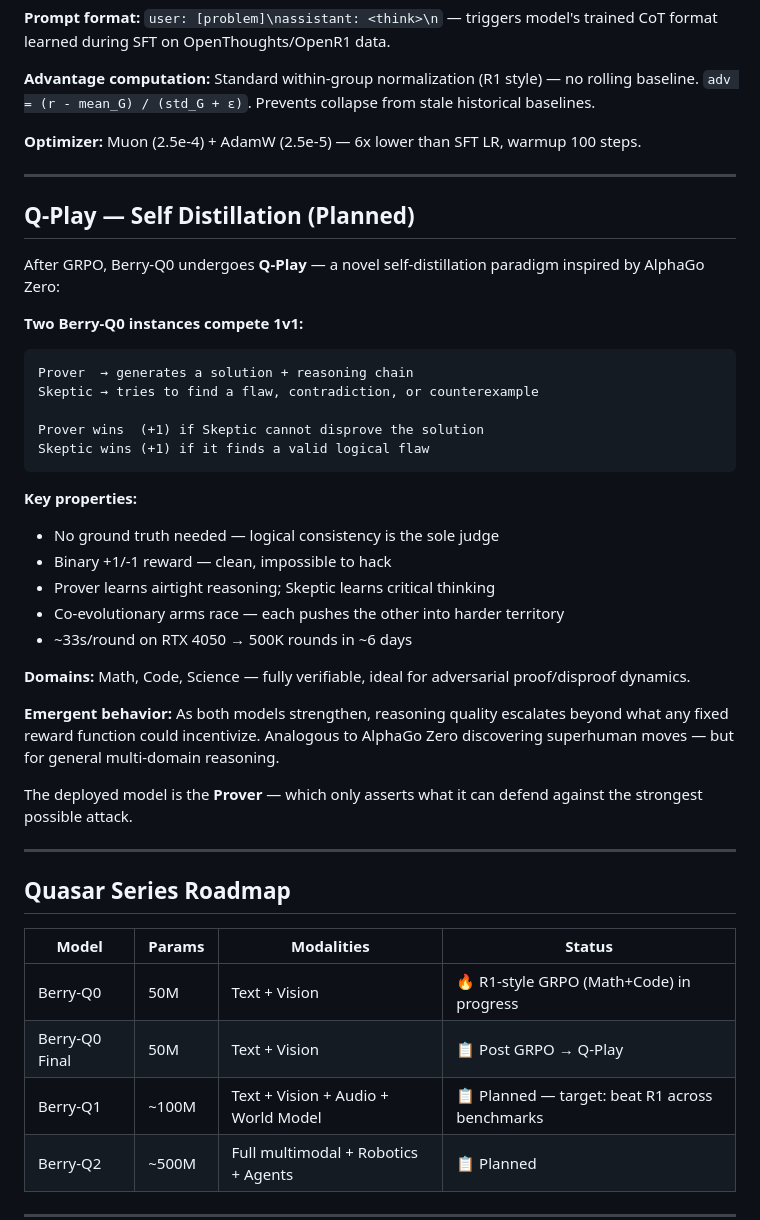
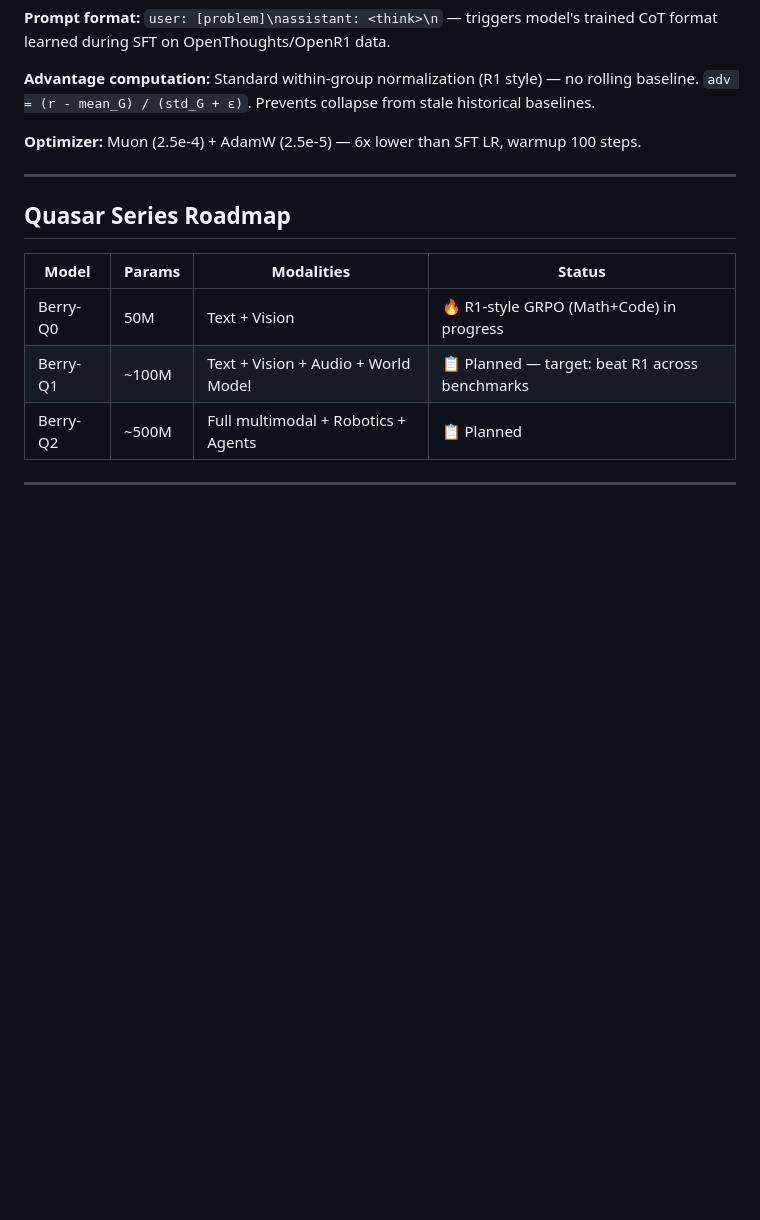
Before and after one commit to Abd0r/quatrix, a Markdown page: README.md, the part around the change. Drawn GitHub-style; blank space fills up the shorter version.

Commit message:
Remove Q-Play section from README

````diff
--- a/README.md
+++ b/README.md
@@ -197,41 +197,11 @@ total       = (fmt + acc) / 2  →  [0.0, 0.5, 1.0]
 
 ---
 
-## Q-Play — Self Distillation (Planned)
-
-After GRPO, Berry-Q0 undergoes **Q-Play** — a novel self-distillation paradigm inspired by AlphaGo Zero:
-
-**Two Berry-Q0 instances compete 1v1:**
-
-```
-Prover  → generates a solution + reasoning chain
-Skeptic → tries to find a flaw, contradiction, or counterexample
-
-Prover wins  (+1) if Skeptic cannot disprove the solution
-Skeptic wins (+1) if it finds a valid logical flaw
-```
-
-**Key properties:**
-- No ground truth needed — logical consistency is the sole judge
-- Binary +1/-1 reward — clean, impossible to hack
-- Prover learns airtight reasoning; Skeptic learns critical thinking
-- Co-evolutionary arms race — each pushes the other into harder territory
-- ~33s/round on RTX 4050 → 500K rounds in ~6 days
-
-**Domains:** Math, Code, Science — fully verifiable, ideal for adversarial proof/disproof dynamics.
-
-**Emergent behavior:** As both models strengthen, reasoning quality escalates beyond what any fixed reward function could incentivize. Analogous to AlphaGo Zero discovering superhuman moves — but for general multi-domain reasoning.
-
-The deployed model is the **Prover** — which only asserts what it can defend against the strongest possible attack.
-
----
-
 ## Quasar Series Roadmap
 
 | Model | Params | Modalities | Status |
 |-------|--------|-----------|--------|
 | Berry-Q0 | 50M | Text + Vision | 🔥 R1-style GRPO (Math+Code) in progress |
-| Berry-Q0 Final | 50M | Text + Vision | 📋 Post GRPO → Q-Play |
 | Berry-Q1 | ~100M | Text + Vision + Audio + World Model | 📋 Planned — target: beat R1 across benchmarks |
 | Berry-Q2 | ~500M | Full multimodal + Robotics + Agents | 📋 Planned |
 
````
